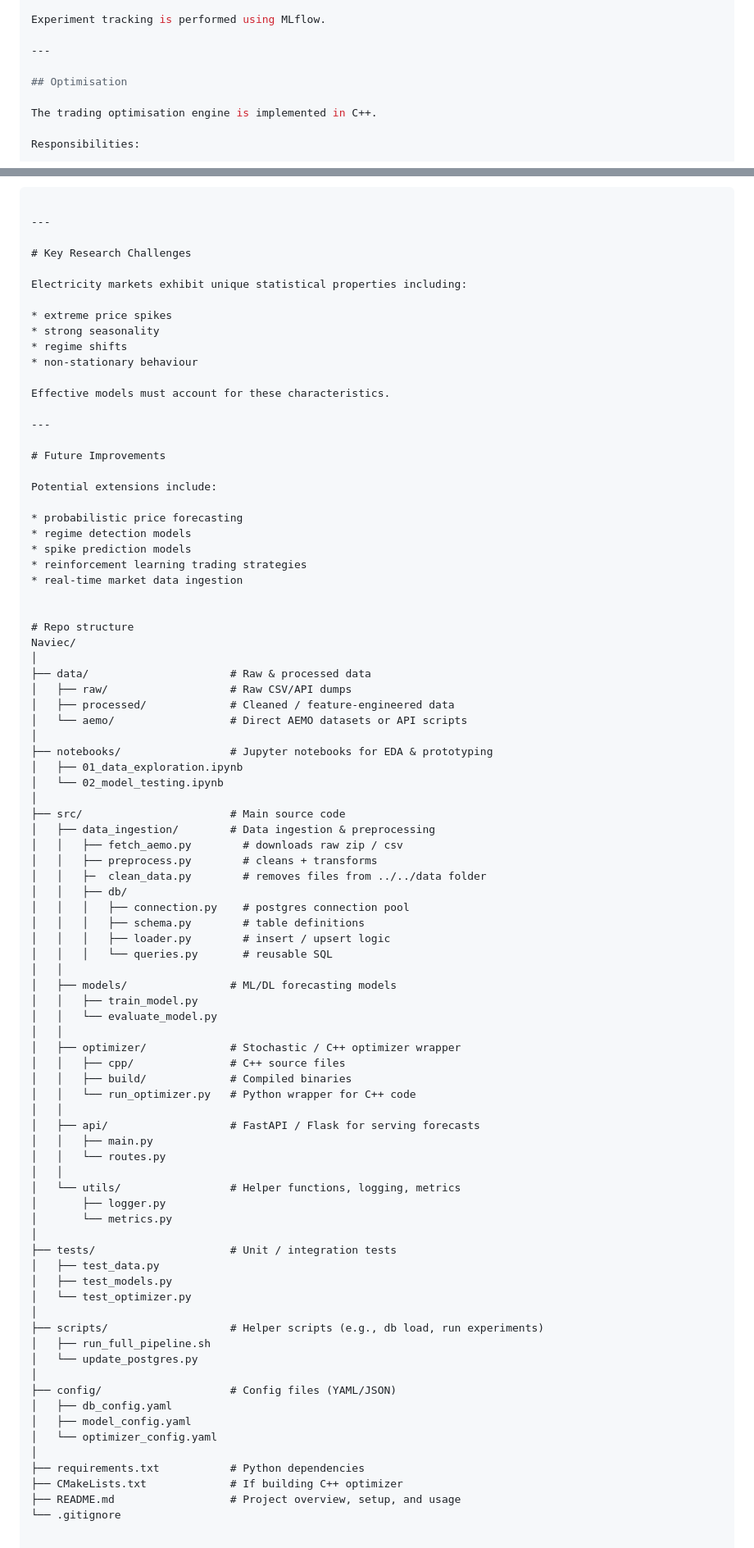
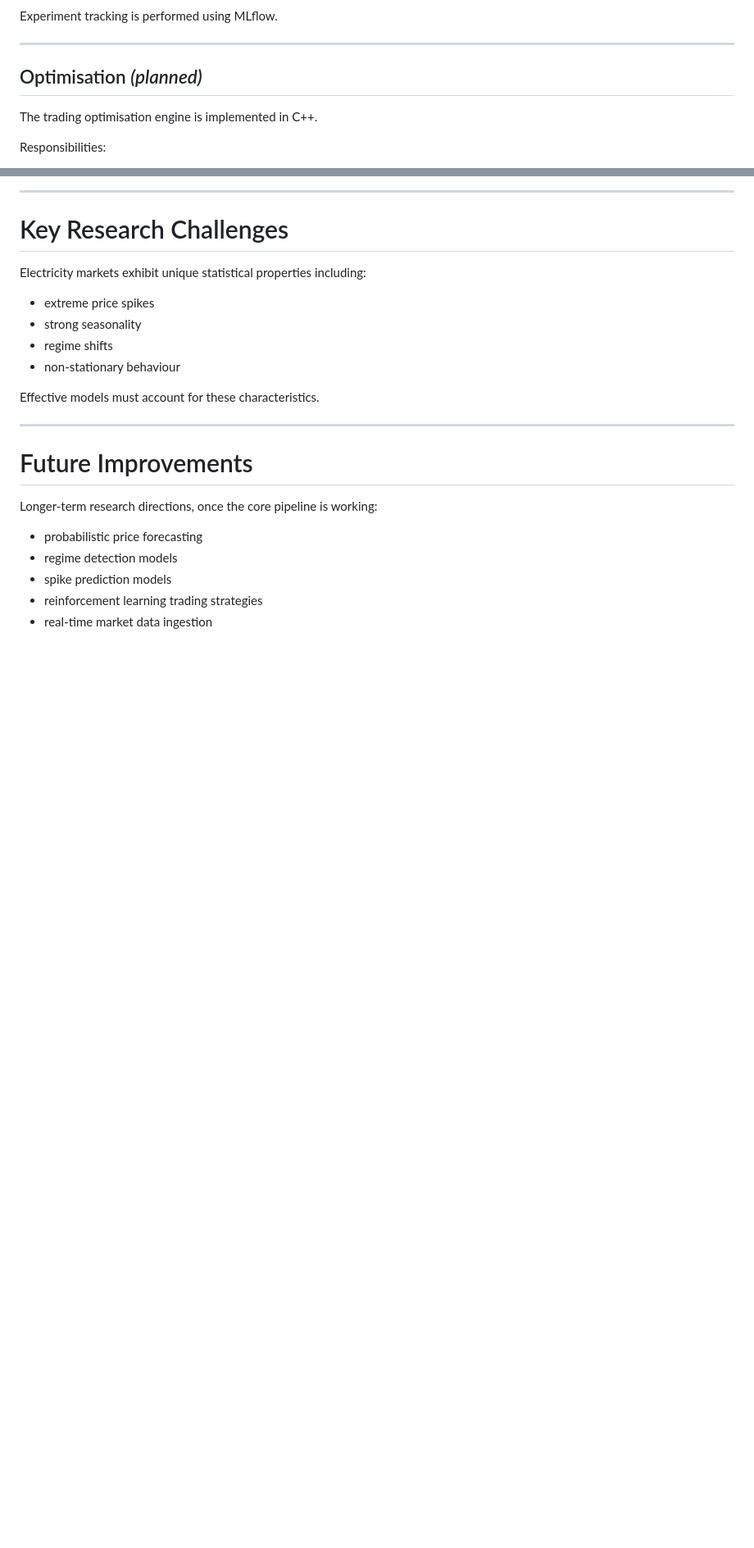
Before and after one commit to TonyPham-ctrl/Naviec, a Markdown page: README.md, 2 parts joined by grey strips. Shown at 82% size. Drawn GitHub-style; blank space fills up the shorter version.

```diff
--- a/README.md
+++ b/README.md
@@ -157,7 +202,7 @@ Experiment tracking is performed using MLflow.
 
 ---
 
-## Optimisation
+## Optimisation *(planned)*
 
 The trading optimisation engine is implemented in C++.
 
@@ -462,70 +521,10 @@ Effective models must account for these characteristics.
 
 # Future Improvements
 
-Potential extensions include:
+Longer-term research directions, once the core pipeline is working:
 
 * probabilistic price forecasting
 * regime detection models
 * spike prediction models
 * reinforcement learning trading strategies
 * real-time market data ingestion
-
-
-# Repo structure
-Naviec/
-│
-├── data/                      # Raw & processed data
-│   ├── raw/                   # Raw CSV/API dumps
-│   ├── processed/             # Cleaned / feature-engineered data
-│   └── aemo/                  # Direct AEMO datasets or API scripts
-│
-├── notebooks/                 # Jupyter notebooks for EDA & prototyping
-│   ├── 01_data_exploration.ipynb
-│   └── 02_model_testing.ipynb
-│
-├── src/                       # Main source code
-│   ├── data_ingestion/        # Data ingestion & preprocessing
-│   │   ├── fetch_aemo.py        # downloads raw zip / csv
-│   │   ├── preprocess.py        # cleans + transforms
-│   │   ├─  clean_data.py        # removes files from ../../data folder
-│   │   ├── db/
-│   │   │   ├── connection.py    # postgres connection pool
-│   │   │   ├── schema.py        # table definitions
-│   │   │   ├── loader.py        # insert / upsert logic
-│   │   │   └── queries.py       # reusable SQL
-│   │
-│   ├── models/                # ML/DL forecasting models
-│   │   ├── train_model.py
-│   │   └── evaluate_model.py
-│   │
-│   ├── optimizer/             # Stochastic / C++ optimizer wrapper
-│   │   ├── cpp/               # C++ source files
-│   │   ├── build/             # Compiled binaries
-│   │   └── run_optimizer.py   # Python wrapper for C++ code
-│   │
-│   ├── api/                   # FastAPI / Flask for serving forecasts
-│   │   ├── main.py
-│   │   └── routes.py
-│   │
-│   └── utils/                 # Helper functions, logging, metrics
-│       ├── logger.py
-│       └── metrics.py
-│
-├── tests/                     # Unit / integration tests
-│   ├── test_data.py
-│   ├── test_models.py
-│   └── test_optimizer.py
-│
-├── scripts/                   # Helper scripts (e.g., db load, run experiments)
-│   ├── run_full_pipeline.sh
-│   └── update_postgres.py
-│
-├── config/                    # Config files (YAML/JSON)
-│   ├── db_config.yaml
-│   ├── model_config.yaml
-│   └── optimizer_config.yaml
-│
-├── requirements.txt           # Python dependencies
-├── CMakeLists.txt             # If building C++ optimizer
-├── README.md                  # Project overview, setup, and usage
-└── .gitignore
```
Also changed, not shown: other parts of README.md (+138 -79 lines).
